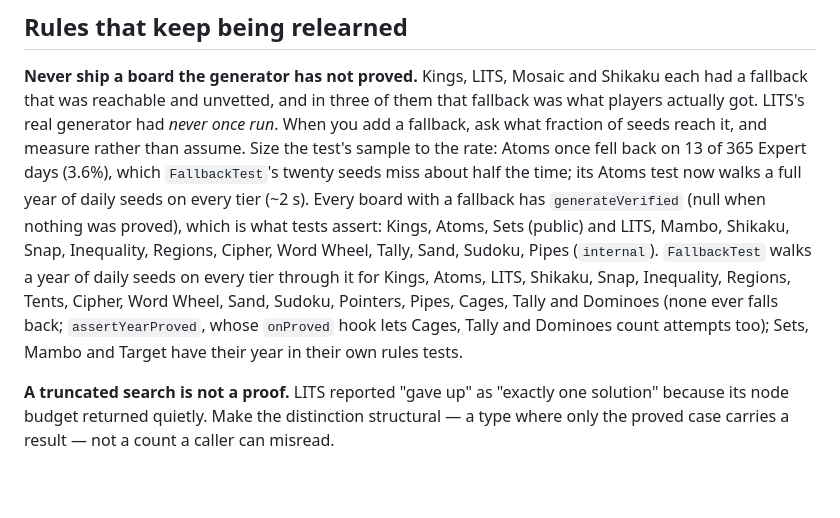
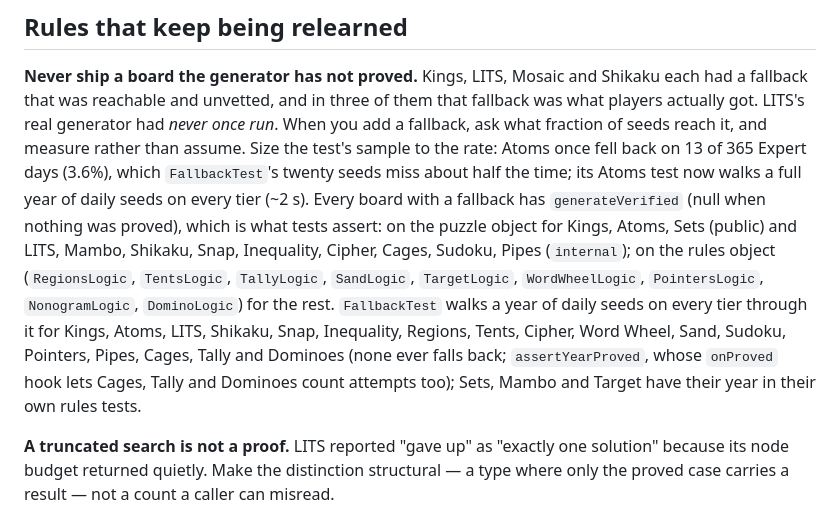
Before and after one commit to joebywan/daybook, a Markdown page: CLAUDE.md, the part around the change. Drawn GitHub-style; blank space fills up the shorter version.

Commit message:
CLAUDE.md: where each generateVerified lives now the pass-through wrappers are gone

```diff
--- a/CLAUDE.md
+++ b/CLAUDE.md
@@ -627,7 +627,7 @@ actually got. LITS's real generator had *never once run*. When you add a fallbac
 fraction of seeds reach it, and measure rather than assume. Size the test's sample to the rate:
 Atoms once fell back on 13 of 365 Expert days (3.6%), which `FallbackTest`'s twenty seeds miss
 about half the time; its Atoms test now walks a full year of daily seeds on every tier (~2 s).
-Every board with a fallback has `generateVerified` (null when nothing was proved), which is what tests assert: Kings, Atoms, Sets (public) and LITS, Mambo, Shikaku, Snap, Inequality, Regions, Cipher, Word Wheel, Tally, Sand, Sudoku, Pipes (`internal`). `FallbackTest` walks a year of daily seeds on every tier through it for Kings, Atoms, LITS, Shikaku, Snap, Inequality, Regions, Tents, Cipher, Word Wheel, Sand, Sudoku, Pointers, Pipes, Cages, Tally and Dominoes (none ever falls back; `assertYearProved`, whose `onProved` hook lets Cages, Tally and Dominoes count attempts too); Sets, Mambo and Target have their year in their own rules tests.
+Every board with a fallback has `generateVerified` (null when nothing was proved), which is what tests assert: on the puzzle object for Kings, Atoms, Sets (public) and LITS, Mambo, Shikaku, Snap, Inequality, Cipher, Cages, Sudoku, Pipes (`internal`); on the rules object (`RegionsLogic`, `TentsLogic`, `TallyLogic`, `SandLogic`, `TargetLogic`, `WordWheelLogic`, `PointersLogic`, `NonogramLogic`, `DominoLogic`) for the rest. `FallbackTest` walks a year of daily seeds on every tier through it for Kings, Atoms, LITS, Shikaku, Snap, Inequality, Regions, Tents, Cipher, Word Wheel, Sand, Sudoku, Pointers, Pipes, Cages, Tally and Dominoes (none ever falls back; `assertYearProved`, whose `onProved` hook lets Cages, Tally and Dominoes count attempts too); Sets, Mambo and Target have their year in their own rules tests.
 
 **A truncated search is not a proof.** LITS reported "gave up" as "exactly one solution" because
 its node budget returned quietly. Make the distinction structural — a type where only the proved
```
